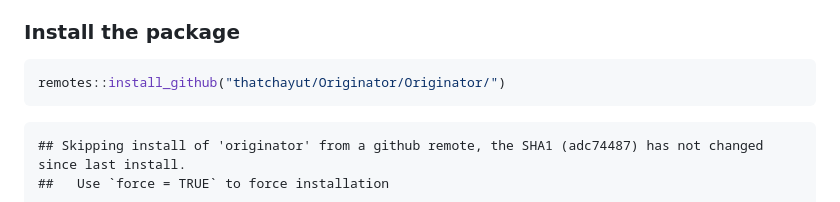
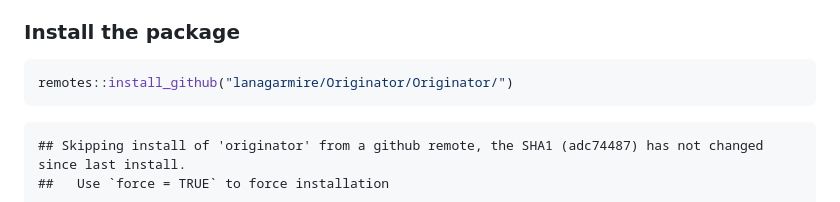
Before and after one commit to thatchayut/Originator, a Markdown page: tutorial/Originator_tutorial.md, the part around the change. Rendered like a GitHub page.

````diff
--- a/tutorial/Originator_tutorial.md
+++ b/tutorial/Originator_tutorial.md
@@ -6,7 +6,7 @@ Single-cell RNA sequencing (scRNA-Seq) data from tissues are prone to blood cont
 ### Install the package
 
 ``` r
-remotes::install_github("thatchayut/Originator/Originator/")
+remotes::install_github("lanagarmire/Originator/Originator/")
 ```
 
     ## Skipping install of 'originator' from a github remote, the SHA1 (adc74487) has not changed since last install.
````
